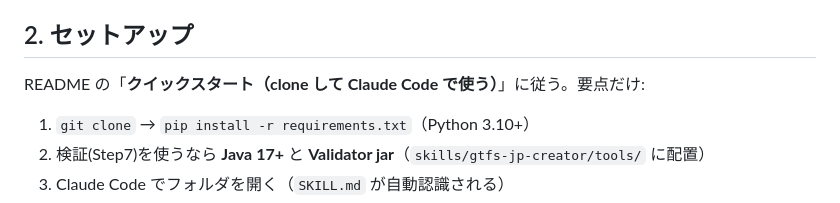
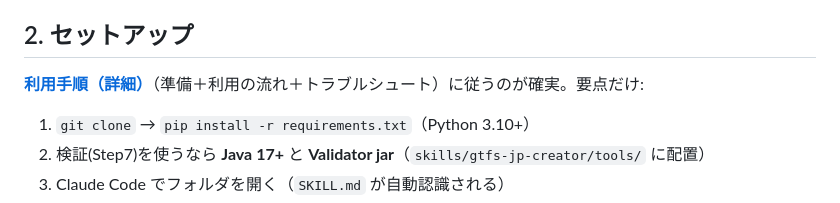
Before and after one commit to k23rs125/gtfs-jp-creator, a Markdown page: docs/試用ガイド.md, the part around the change. GitHub-like rendering.

```diff
--- a/docs/試用ガイド.md
+++ b/docs/試用ガイド.md
@@ -21,7 +21,7 @@
 - 設計思想は「**正しく失敗する**」：不明な値は推測で埋めず、未確定として要確認に回す。
 
 ## 2. セットアップ
-README の「**クイックスタート（clone して Claude Code で使う）**」に従う。要点だけ:
+[**利用手順（詳細）**](利用手順.md)（準備＋利用の流れ＋トラブルシュート）に従うのが確実。要点だけ:
 1. `git clone` → `pip install -r requirements.txt`（Python 3.10+）
 2. 検証(Step7)を使うなら **Java 17+** と **Validator jar**（`skills/gtfs-jp-creator/tools/` に配置）
 3. Claude Code でフォルダを開く（`SKILL.md` が自動認識される）
```
Also changed, not shown: README.md (+3 -2 lines), docs/利用手順.md (added, +121 -0 lines).
